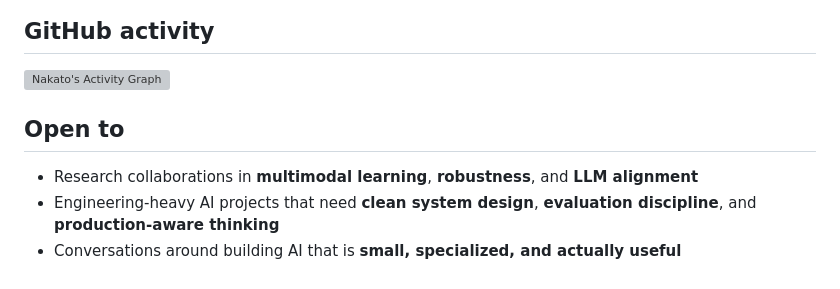
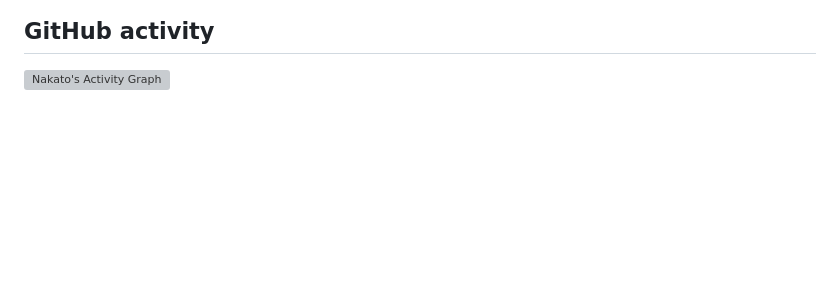
Before and after one commit to nakato156/nakato156, a Markdown page: README.md, the part around the change. Drawn GitHub-style; blank space fills up the shorter version; grey boxes are pictures that could not be loaded.

Commit message:
Update README to remove open collaboration section
Removed section on open collaboration interests.

```diff
--- a/README.md
+++ b/README.md
@@ -76,9 +76,3 @@ flowchart TD
 ## GitHub activity
 
 ![Nakato's Activity Graph](https://github-readme-activity-graph.vercel.app/graph?username=nakato156&theme=github-compact&hide_border=true&area=true)
-
-## Open to
-
-- Research collaborations in **multimodal learning**, **robustness**, and **LLM alignment**
-- Engineering-heavy AI projects that need **clean system design**, **evaluation discipline**, and **production-aware thinking**
-- Conversations around building AI that is **small, specialized, and actually useful**
```
